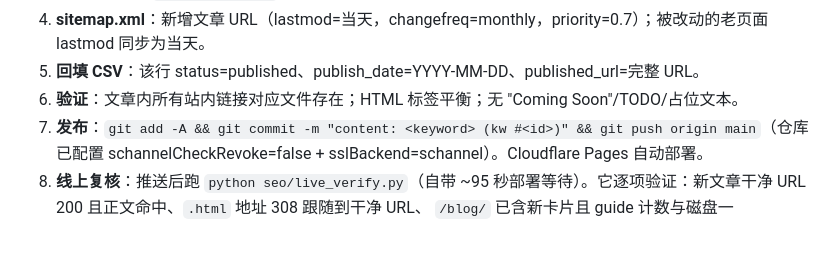
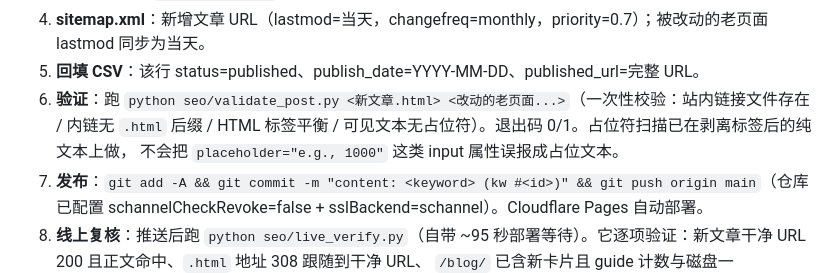
Before and after one commit to Zhou-Xiaoyong/homesteadcalc, a Markdown page: seo/CONTENT-WORKFLOW.md, the part around the change. GitHub-like rendering; blank space fills up the shorter version.

Commit message:
docs: note seo/validate_post.py in workflow step 6

```diff
--- a/seo/CONTENT-WORKFLOW.md
+++ b/seo/CONTENT-WORKFLOW.md
@@ -32,7 +32,9 @@
    - **索引页**：`blog/index.html` 列表最前面加新文章卡片（复用现有卡片结构）。
 4. **sitemap.xml**：新增文章 URL（lastmod=当天，changefreq=monthly，priority=0.7）；被改动的老页面 lastmod 同步为当天。
 5. **回填 CSV**：该行 status=published、publish_date=YYYY-MM-DD、published_url=完整 URL。
-6. **验证**：文章内所有站内链接对应文件存在；HTML 标签平衡；无 "Coming Soon"/TODO/占位文本。
+6. **验证**：跑 `python seo/validate_post.py <新文章.html> <改动的老页面...>`（一次性校验：站内链接文件存在 / 内链无 `.html` 后缀 /
+   HTML 标签平衡 / 可见文本无占位符）。退出码 0/1。占位符扫描已在剥离标签后的纯文本上做，
+   不会把 `placeholder="e.g., 1000"` 这类 input 属性误报成占位文本。
 7. **发布**：`git add -A && git commit -m "content: <keyword> (kw #<id>)" && git push origin main`（仓库已配置 schannelCheckRevoke=false + sslBackend=schannel）。Cloudflare Pages 自动部署。
 8. **线上复核**：推送后跑 `python seo/live_verify.py`（自带 ~95 秒部署等待）。它逐项验证：新文章干净 URL 200 且正文命中、`.html` 地址 308 跟随到干净 URL、
    `/blog/` 已含新卡片且 guide 计数与磁盘一致、`/sitemap.xml` 含新 URL 且零 `.html`、各反向内链老页面线上确实带链接。退出码 0/1。
```
